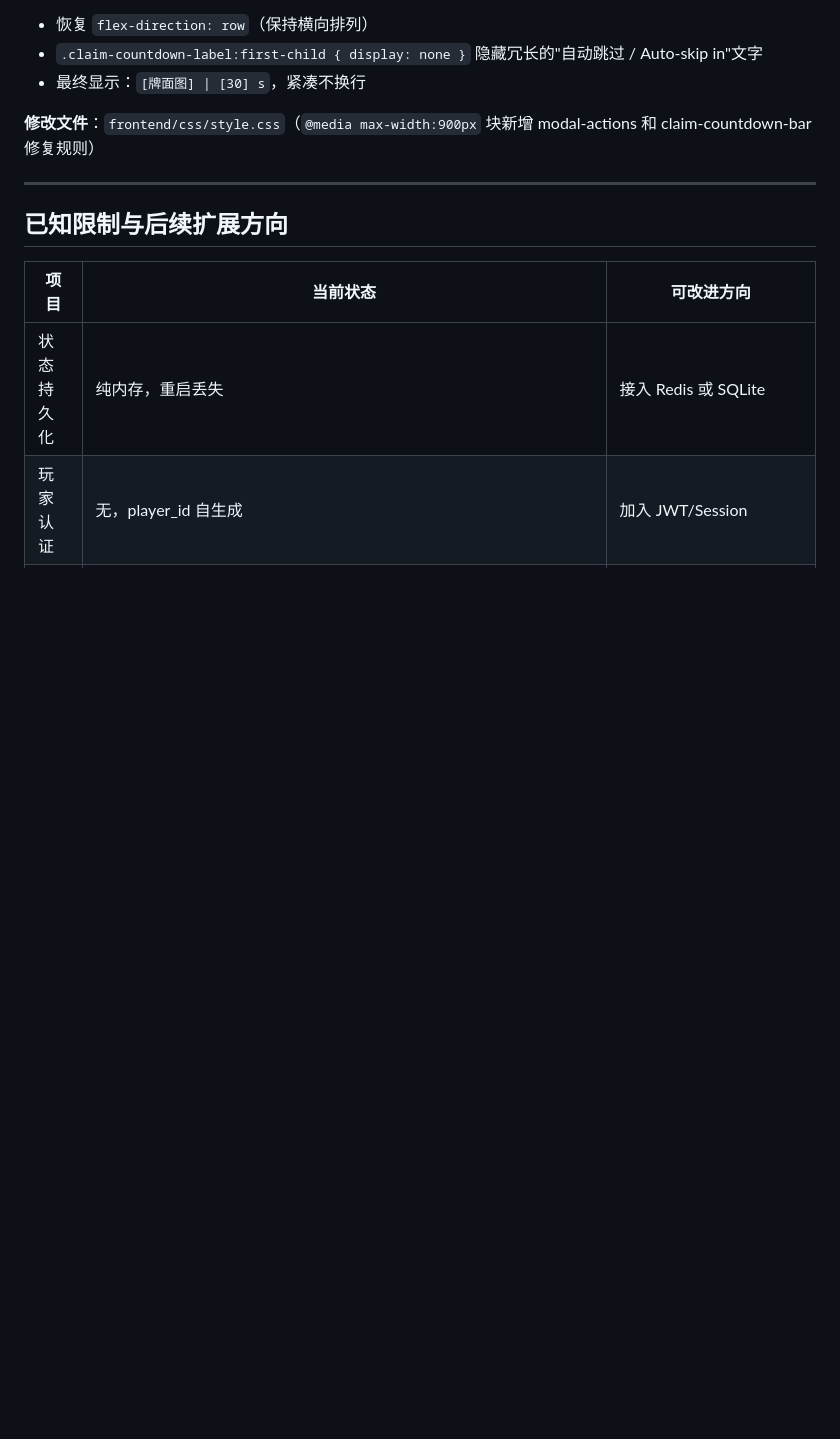
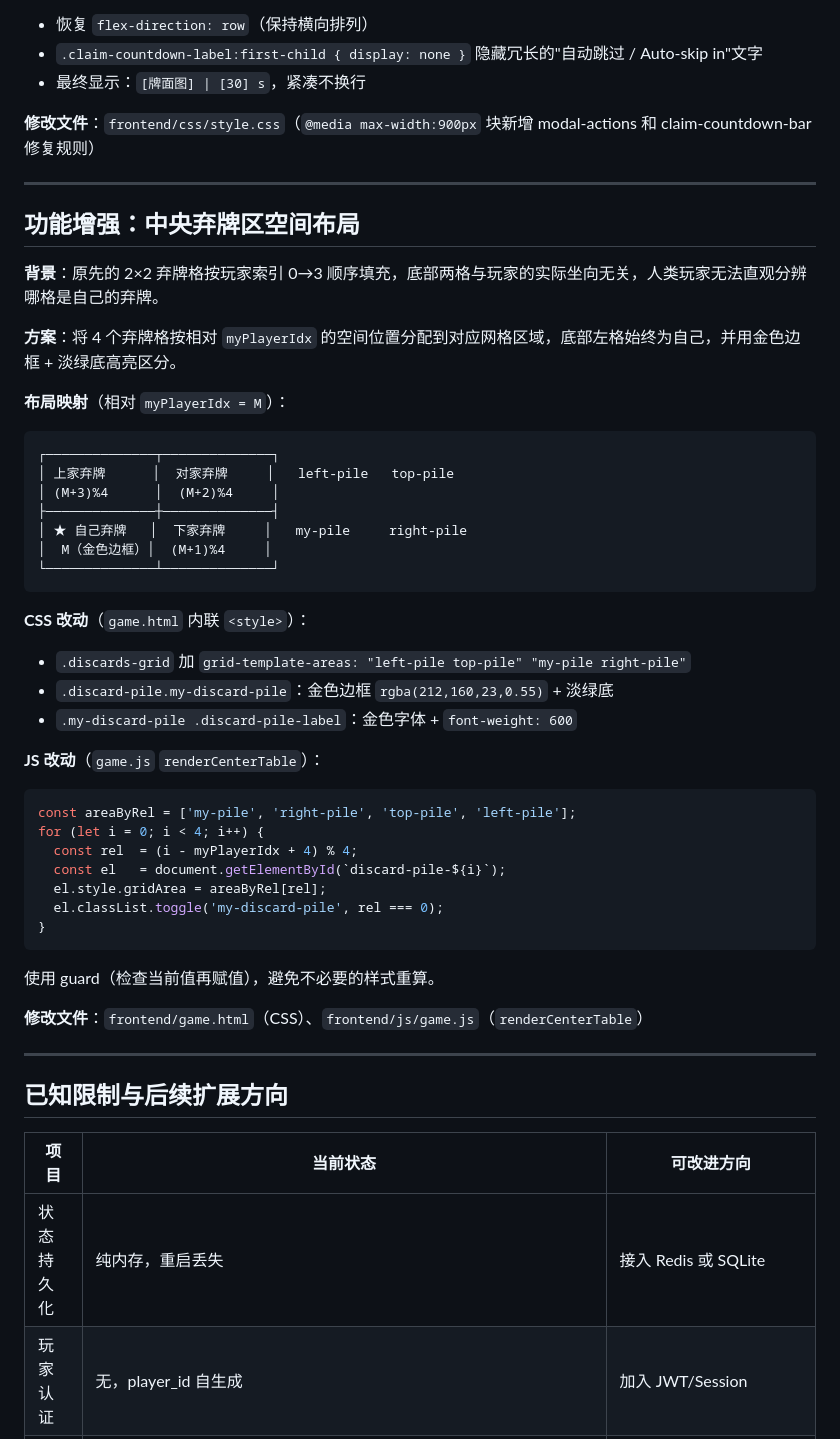
Before and after one commit to zorrofox/mahjong, a Markdown page: CLAUDE.md, the part around the change. GitHub-like rendering; blank space fills up the shorter version.

Commit message:
docs: document spatial discard pile layout feature
CLAUDE.md — new section before 已知限制:
  功能增强：中央弃牌区空间布局
  - Background: old layout ordered piles 0→3 regardless of seating
  - Layout mapping table (my-pile/right-pile/top-pile/left-pile)
  - ASCII diagram showing the 2×2 spatial arrangement
  - CSS changes: grid-template-areas, .my-discard-pile highlight
  - JS change: renderCenterTable assigns gridArea and class per pile

README.md:
  - Extended 手牌 bullet with discard pile spatial layout note

Co-Authored-By: Claude Sonnet 4.6 (1M context) <noreply@anthropic.com>

````diff
--- a/CLAUDE.md
+++ b/CLAUDE.md
@@ -2249,6 +2249,45 @@ if (speech && speech.isSpeaking()) {
 
 ---
 
+## 功能增强：中央弃牌区空间布局
+
+**背景**：原先的 2×2 弃牌格按玩家索引 0→3 顺序填充，底部两格与玩家的实际坐向无关，人类玩家无法直观分辨哪格是自己的弃牌。
+
+**方案**：将 4 个弃牌格按相对 `myPlayerIdx` 的空间位置分配到对应网格区域，底部左格始终为自己，并用金色边框 + 淡绿底高亮区分。
+
+**布局映射**（相对 `myPlayerIdx = M`）：
+
+```
+┌──────────────┬──────────────┐
+│ 上家弃牌      │  对家弃牌     │   left-pile   top-pile
+│ (M+3)%4      │  (M+2)%4     │
+├──────────────┼──────────────┤
+│ ★ 自己弃牌   │  下家弃牌     │   my-pile     right-pile
+│  M（金色边框）│  (M+1)%4     │
+└──────────────┴──────────────┘
+```
+
+**CSS 改动**（`game.html` 内联 `<style>`）：
+- `.discards-grid` 加 `grid-template-areas: "left-pile top-pile" "my-pile right-pile"`
+- `.discard-pile.my-discard-pile`：金色边框 `rgba(212,160,23,0.55)` + 淡绿底
+- `.my-discard-pile .discard-pile-label`：金色字体 + `font-weight: 600`
+
+**JS 改动**（`game.js` `renderCenterTable`）：
+```javascript
+const areaByRel = ['my-pile', 'right-pile', 'top-pile', 'left-pile'];
+for (let i = 0; i < 4; i++) {
+  const rel  = (i - myPlayerIdx + 4) % 4;
+  const el   = document.getElementById(`discard-pile-${i}`);
+  el.style.gridArea = areaByRel[rel];
+  el.classList.toggle('my-discard-pile', rel === 0);
+}
+```
+使用 guard（检查当前值再赋值），避免不必要的样式重算。
+
+**修改文件**：`frontend/game.html`（CSS）、`frontend/js/game.js`（`renderCenterTable`）
+
+---
+
 ## 已知限制与后续扩展方向
 
 | 项目 | 当前状态 | 可改进方向 |
````
Also changed, not shown: README.md (+1 -1 lines).
